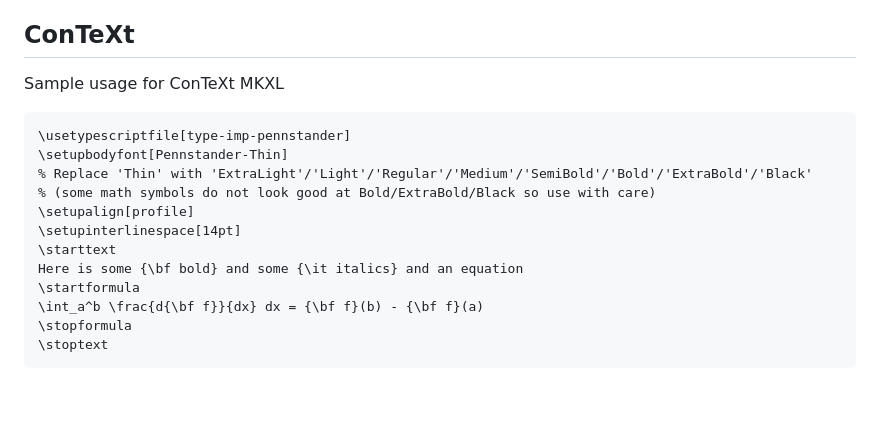
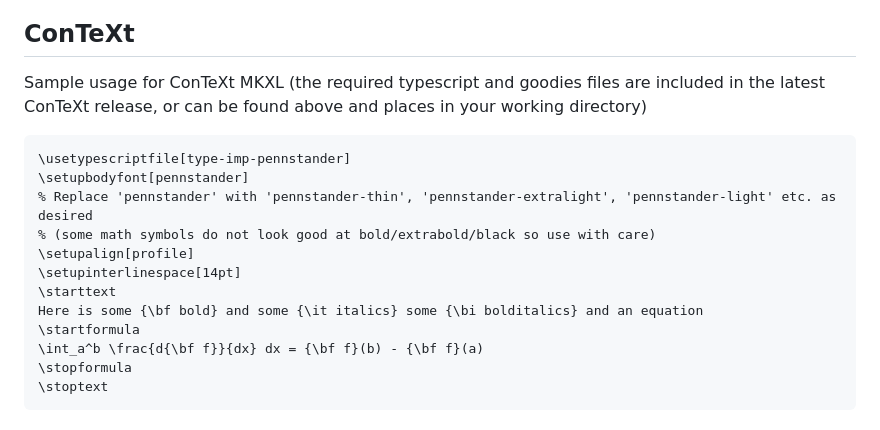
Before and after one commit to juliusross1/Pennstander, a Markdown page: README.md, the part around the change. Rendered like a GitHub page; blank space fills up the shorter version.

Commit message:
updating context instructions

````diff
--- a/README.md
+++ b/README.md
@@ -25,16 +25,16 @@ Radicals
 [Mathematical symbols](samples/symbols.png) (attempted to cover all the most used ones; if you need/want something that is missing report a bug and I will see if I can create it for you)
 
 ## ConTeXt
-Sample usage for ConTeXt MKXL
+Sample usage for ConTeXt MKXL (the required typescript and goodies files are included in the latest ConTeXt release, or can be found above and places in your working directory)
 ```
 \usetypescriptfile[type-imp-pennstander]
-\setupbodyfont[Pennstander-Thin]
-% Replace 'Thin' with 'ExtraLight'/'Light'/'Regular'/'Medium'/'SemiBold'/'Bold'/'ExtraBold'/'Black'
-% (some math symbols do not look good at Bold/ExtraBold/Black so use with care)
+\setupbodyfont[pennstander]
+% Replace 'pennstander' with 'pennstander-thin', 'pennstander-extralight', 'pennstander-light' etc. as desired
+% (some math symbols do not look good at bold/extrabold/black so use with care)
 \setupalign[profile]
 \setupinterlinespace[14pt]
 \starttext
-Here is some {\bf bold} and some {\it italics} and an equation
+Here is some {\bf bold} and some {\it italics} some {\bi bolditalics} and an equation
 \startformula
 \int_a^b \frac{d{\bf f}}{dx} dx = {\bf f}(b) - {\bf f}(a)
 \stopformula
````
